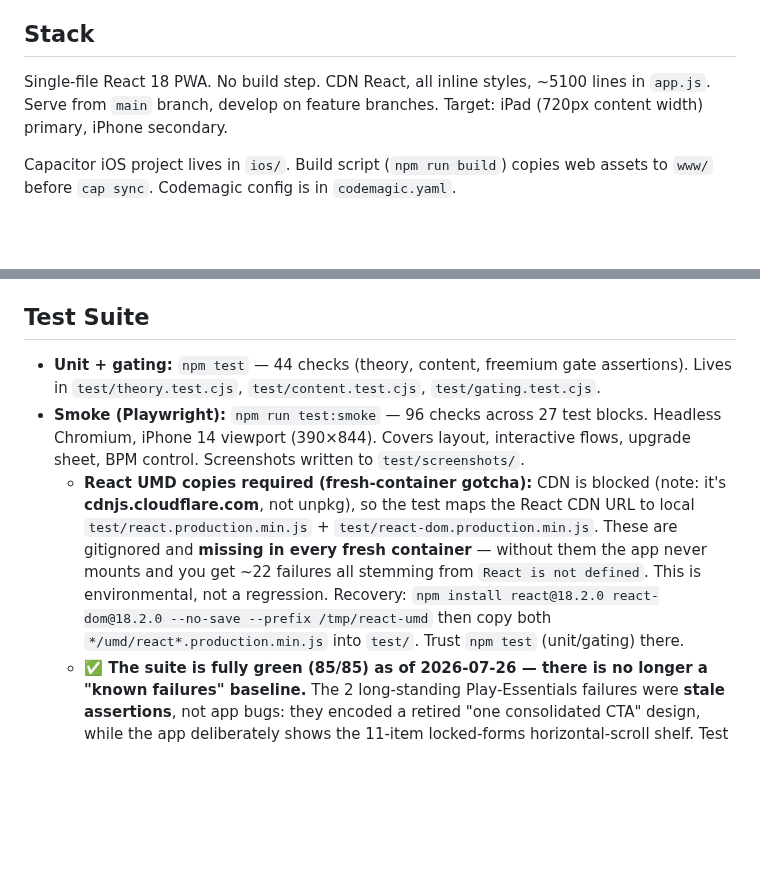
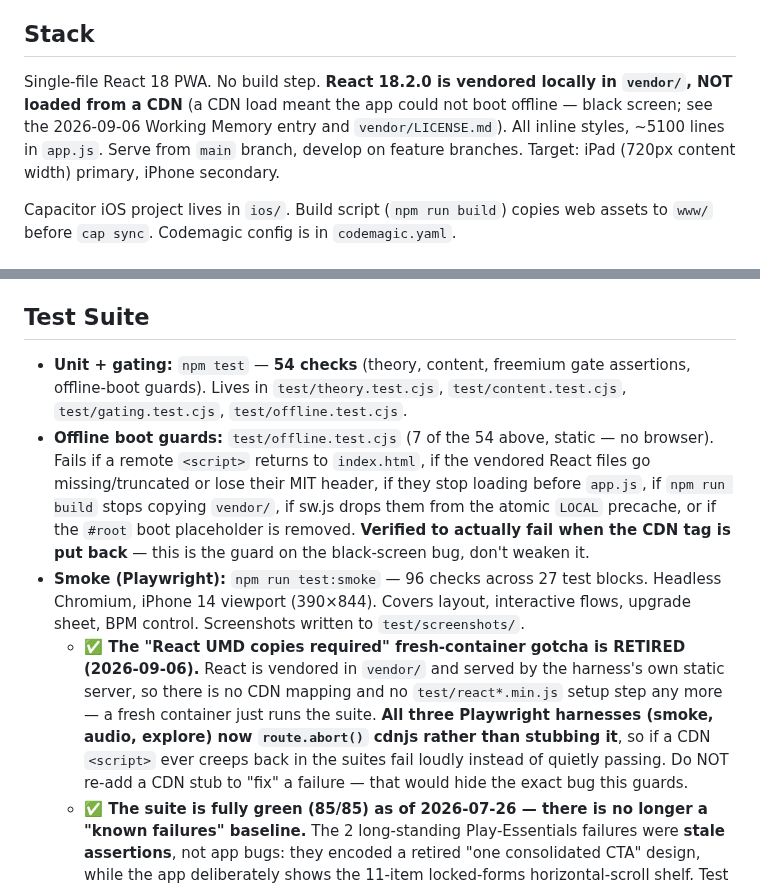
Before and after one commit to PabloHoney1977/Jazz-Guitar-App, a Markdown page: CLAUDE.md, 2 parts joined by grey strips. GitHub-like rendering; blank space fills up the shorter version.

Commit message:
docs: correct durable sections the offline fix made stale
Three places still described the pre-fix world and would mislead a future
session — one of them straight back into the bug:

- Stack said "CDN React", which is now the opposite of how the app loads.
- Test Suite said npm test is 44 checks (it is 54) and did not mention
  test/offline.test.cjs at all.
- The "React UMD copies required (fresh-container gotcha)" note still gave
  recovery steps for copying React into test/, and the harnesses now abort
  cdnjs instead of stubbing it. Following those steps, or re-adding a CDN
  stub to quiet a failure, would hide the black-screen regression the new
  guards exist to catch.

Co-Authored-By: Claude Opus 5 <noreply@anthropic.com>
Claude-Session: https://claude.ai/code/session_01KwUEYfux67J2GNUgX9fHib

```diff
--- a/CLAUDE.md
+++ b/CLAUDE.md
@@ -82,7 +82,7 @@ Ship Jazz Guitar Lab as a **freemium iOS App Store app** targeting adult guitari
 **Marketing:** Organic only — ASO (App Store search optimization), YouTube guitar community, Reddit (r/jazzguitar, r/guitarlessons), musician forums. No paid ads — one-time IAP economics don't support paid acquisition (CPI would exceed LTV). Build audience through content and community.
 
 ## Stack
-Single-file React 18 PWA. No build step. CDN React, all inline styles, ~5100 lines in `app.js`. Serve from `main` branch, develop on feature branches. Target: iPad (720px content width) primary, iPhone secondary.
+Single-file React 18 PWA. No build step. **React 18.2.0 is vendored locally in `vendor/`, NOT loaded from a CDN** (a CDN load meant the app could not boot offline — black screen; see the 2026-09-06 Working Memory entry and `vendor/LICENSE.md`). All inline styles, ~5100 lines in `app.js`. Serve from `main` branch, develop on feature branches. Target: iPad (720px content width) primary, iPhone secondary.
 
 Capacitor iOS project lives in `ios/`. Build script (`npm run build`) copies web assets to `www/` before `cap sync`. Codemagic config is in `codemagic.yaml`.
 
@@ -168,9 +168,10 @@ Steps completed and still needed to ship:
 - **PWA:** `manifest.json` + `sw.js` service worker for offline caching
 
 ## Test Suite
-- **Unit + gating:** `npm test` — 44 checks (theory, content, freemium gate assertions). Lives in `test/theory.test.cjs`, `test/content.test.cjs`, `test/gating.test.cjs`.
+- **Unit + gating:** `npm test` — **54 checks** (theory, content, freemium gate assertions, offline-boot guards). Lives in `test/theory.test.cjs`, `test/content.test.cjs`, `test/gating.test.cjs`, `test/offline.test.cjs`.
+- **Offline boot guards:** `test/offline.test.cjs` (7 of the 54 above, static — no browser). Fails if a remote `<script>` returns to `index.html`, if the vendored React files go missing/truncated or lose their MIT header, if they stop loading before `app.js`, if `npm run build` stops copying `vendor/`, if sw.js drops them from the atomic `LOCAL` precache, or if the `#root` boot placeholder is removed. **Verified to actually fail when the CDN tag is put back** — this is the guard on the black-screen bug, don't weaken it.
 - **Smoke (Playwright):** `npm run test:smoke` — 96 checks across 27 test blocks. Headless Chromium, iPhone 14 viewport (390×844). Covers layout, interactive flows, upgrade sheet, BPM control. Screenshots written to `test/screenshots/`.
-  - **React UMD copies required (fresh-container gotcha):** CDN is blocked (note: it's **cdnjs.cloudflare.com**, not unpkg), so the test maps the React CDN URL to local `test/react.production.min.js` + `test/react-dom.production.min.js`. These are gitignored and **missing in every fresh container** — without them the app never mounts and you get ~22 failures all stemming from `React is not defined`. This is environmental, not a regression. Recovery: `npm install react@18.2.0 react-dom@18.2.0 --no-save --prefix /tmp/react-umd` then copy both `*/umd/react*.production.min.js` into `test/`. Trust `npm test` (unit/gating) there.
+  - **✅ The "React UMD copies required" fresh-container gotcha is RETIRED (2026-09-06).** React is vendored in `vendor/` and served by the harness's own static server, so there is no CDN mapping and no `test/react*.min.js` setup step any more — a fresh container just runs the suite. **All three Playwright harnesses (smoke, audio, explore) now `route.abort()` cdnjs rather than stubbing it**, so if a CDN `<script>` ever creeps back in the suites fail loudly instead of quietly passing. Do NOT re-add a CDN stub to "fix" a failure — that would hide the exact bug this guards.
   - **✅ The suite is fully green (85/85) as of 2026-07-26 — there is no longer a "known failures" baseline.** The 2 long-standing Play-Essentials failures were **stale assertions**, not app bugs: they encoded a retired "one consolidated CTA" design, while the app deliberately shows the 11-item locked-forms horizontal-scroll shelf. Test 23 was rewritten to assert the shelf (1 selectable form, ≥8 locked chips, strip scrolls without page overflow, a locked chip opens the paywall and does *not* switch the form). **If you see a red check now, you broke something — don't wave it through as "the known baseline."**
 - **Audio engine:** `npm run test:audio` — 14 checks, `test/audio-engine.cjs`. Starts a real playback run in headless Chromium and instruments the **live audio graph**: fingerprints each sample file by content hash (⚠️ all 10 guitar mp3s are byte-identical in length, so a byteLength key silently collapses them — use the hash), tags every decoded `AudioBuffer`, then records every `AudioBufferSourceNode` started. Asserts which buffers play, pitch-shift distance (incl. a direct new-vs-old sample-map comparison on the same notes), that the bass escapes the old C2–B2 window, and that the convolver + 3 panners exist. This is the only suite that can catch audio regressions — the smoke suite only proves the UI renders.
 - **Exploratory harness:** `npm run test:explore` — multi-persona simulation. 4 parallel sessions, each 20 steps, seeded PRNG for reproducibility (`--seed N`). Generates structured report in `test/explore/reports/YYYYMMDD-HHMM/`. Set `ANTHROPIC_API_KEY` for LLM synthesis of findings. Reports dir is gitignored.
```
